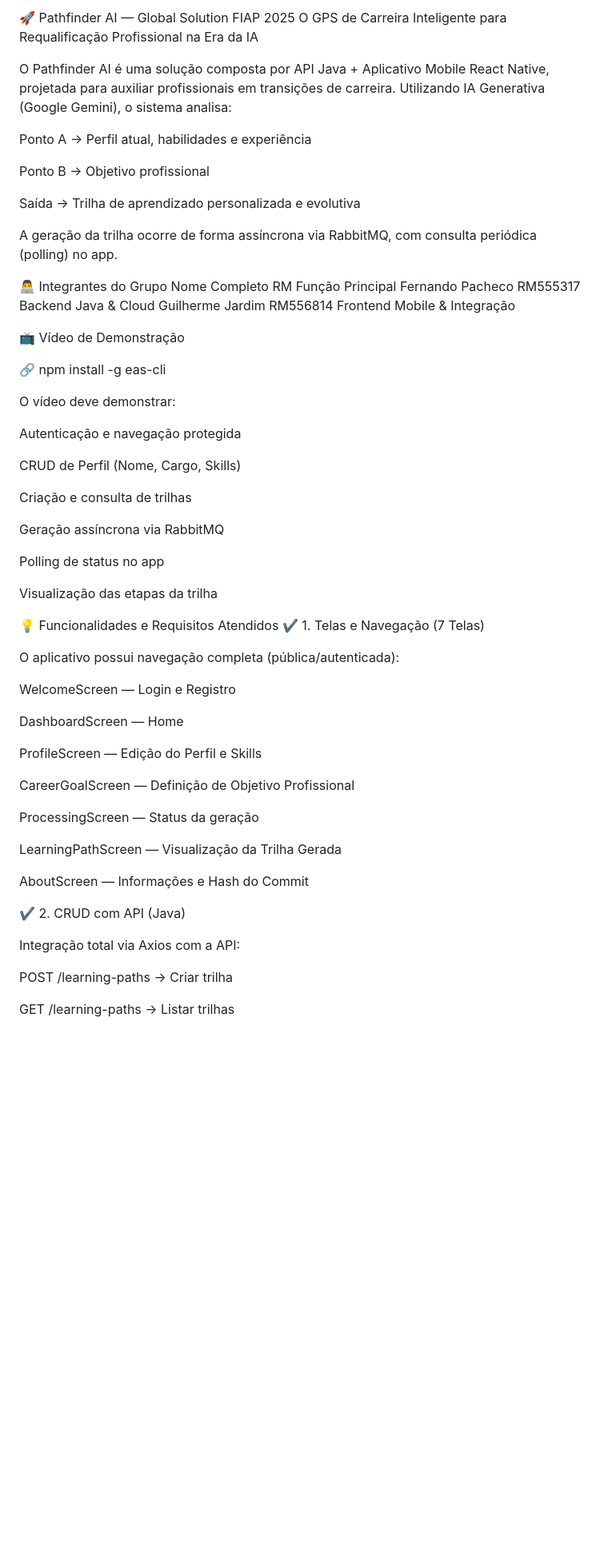
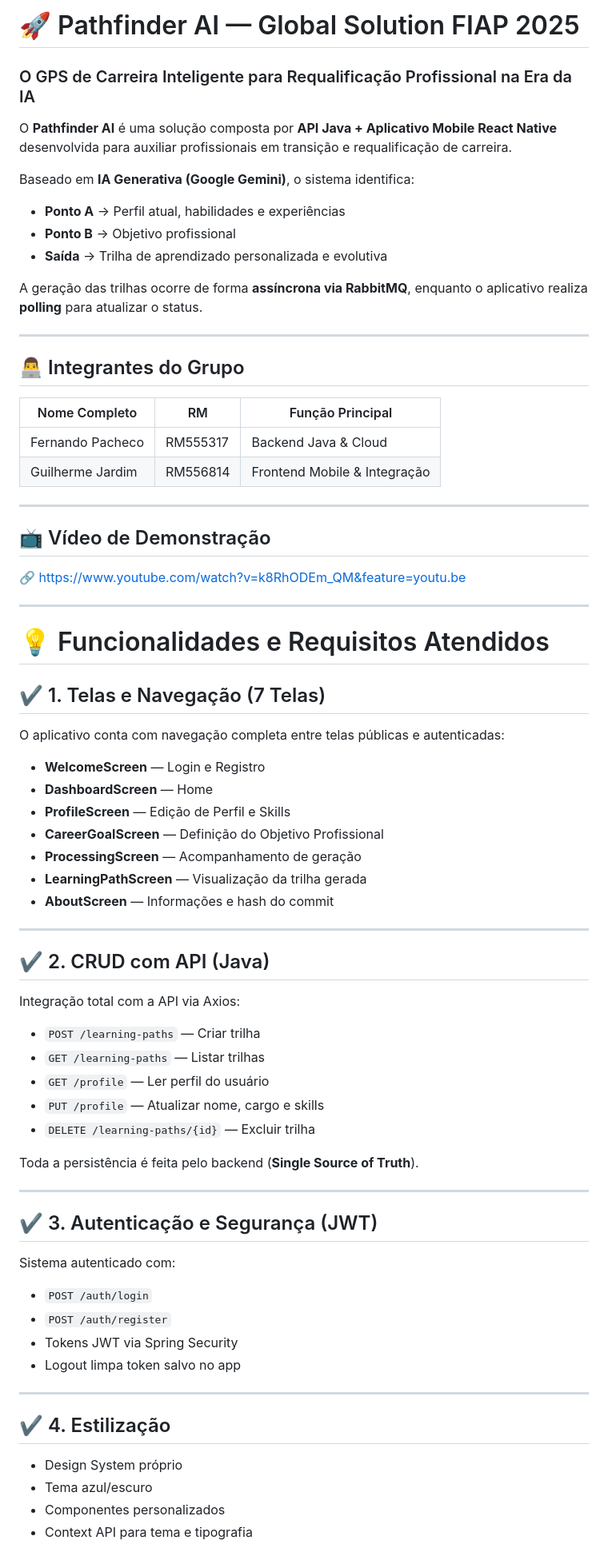
Before and after one commit to gjardas/GS_Mobile_PathfiderIA, a Markdown page: README.md, the part around one of its changes. Shown at 80% size. GitHub-like rendering; blank space fills up the shorter version.

```diff
--- a/README.md
+++ b/README.md
@@ -1,64 +1,79 @@
-🚀 Pathfinder AI — Global Solution FIAP 2025
-O GPS de Carreira Inteligente para Requalificação Profissional na Era da IA
+# 🚀 Pathfinder AI — Global Solution FIAP 2025
 
-O Pathfinder AI é uma solução composta por API Java + Aplicativo Mobile React Native, projetada para auxiliar profissionais em transições de carreira.
-Utilizando IA Generativa (Google Gemini), o sistema analisa:
+### O GPS de Carreira Inteligente para Requalificação Profissional na Era da IA
 
-Ponto A → Perfil atual, habilidades e experiência
+O **Pathfinder AI** é uma solução composta por **API Java + Aplicativo Mobile React Native** desenvolvida para auxiliar profissionais em transição e requalificação de carreira.
 
-Ponto B → Objetivo profissional
+Baseado em **IA Generativa (Google Gemini)**, o sistema identifica:
 
-Saída → Trilha de aprendizado personalizada e evolutiva
+- **Ponto A** → Perfil atual, habilidades e experiências
+- **Ponto B** → Objetivo profissional
+- **Saída** → Trilha de aprendizado personalizada e evolutiva
 
-A geração da trilha ocorre de forma assíncrona via RabbitMQ, com consulta periódica (polling) no app.
+A geração das trilhas ocorre de forma **assíncrona via RabbitMQ**, enquanto o aplicativo realiza **polling** para atualizar o status.
 
-👨‍💻 Integrantes do Grupo
-Nome Completo RM Função Principal
-Fernando Pacheco RM555317 Backend Java & Cloud
-Guilherme Jardim RM556814 Frontend Mobile & Integração
+---
 
-📺 Vídeo de Demonstração
+## 👨‍💻 Integrantes do Grupo
 
-🔗 npm install -g eas-cli
+| Nome Completo    | RM       | Função Principal             |
+| ---------------- | -------- | ---------------------------- |
+| Fernando Pacheco | RM555317 | Backend Java & Cloud         |
+| Guilherme Jardim | RM556814 | Frontend Mobile & Integração |
 
-O vídeo deve demonstrar:
+---
 
-Autenticação e navegação protegida
+## 📺 Vídeo de Demonstração
 
-CRUD de Perfil (Nome, Cargo, Skills)
+🔗 [https://www.youtube.com/watch?v=k8RhODEm_QM&feature=youtu.be](https://www.youtube.com/watch?v=k8RhODEm_QM&feature=youtu.be)
 
-Criação e consulta de trilhas
+---
 
-Geração assíncrona via RabbitMQ
+# 💡 Funcionalidades e Requisitos Atendidos
 
-Polling de status no app
+## ✔️ 1. Telas e Navegação (7 Telas)
 
-Visualização das etapas da trilha
+O aplicativo conta com navegação completa entre telas públicas e autenticadas:
 
-💡 Funcionalidades e Requisitos Atendidos
-✔️ 1. Telas e Navegação (7 Telas)
+- **WelcomeScreen** — Login e Registro
+- **DashboardScreen** — Home
+- **ProfileScreen** — Edição de Perfil e Skills
+- **CareerGoalScreen** — Definição do Objetivo Profissional
+- **ProcessingScreen** — Acompanhamento de geração
+- **LearningPathScreen** — Visualização da trilha gerada
+- **AboutScreen** — Informações e hash do commit
 
-O aplicativo possui navegação completa (pública/autenticada):
+---
 
-WelcomeScreen — Login e Registro
+## ✔️ 2. CRUD com API (Java)
 
-DashboardScreen — Home
+Integração total com a API via Axios:
 
-ProfileScreen — Edição do Perfil e Skills
+- `POST /learning-paths` — Criar trilha
+- `GET /learning-paths` — Listar trilhas
+- `GET /profile` — Ler perfil do usuário
+- `PUT /profile` — Atualizar nome, cargo e skills
+- `DELETE /learning-paths/{id}` — Excluir trilha
 
-CareerGoalScreen — Definição de Objetivo Profissional
+Toda a persistência é feita pelo backend (**Single Source of Truth**).
 
-ProcessingScreen — Status da geração
+---
 
-LearningPathScreen — Visualização da Trilha Gerada
+## ✔️ 3. Autenticação e Segurança (JWT)
 
-AboutScreen — Informações e Hash do Commit
+Sistema autenticado com:
 
-✔️ 2. CRUD com API (Java)
+- `POST /auth/login`
+- `POST /auth/register`
+- Tokens JWT via Spring Security
+- Logout limpa token salvo no app
 
-Integração total via Axios com a API:
+---
 
-POST /learning-paths → Criar trilha
+## ✔️ 4. Estilização
 
-GET /learning-paths → Listar trilhas
+- Design System próprio
+- Tema azul/escuro
+- Componentes personalizados
+- Context API para tema e tipografia
 
```
Also changed, not shown: other parts of README.md (+116 -94 lines).
